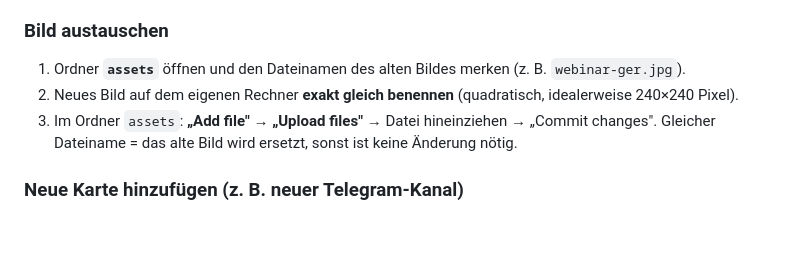
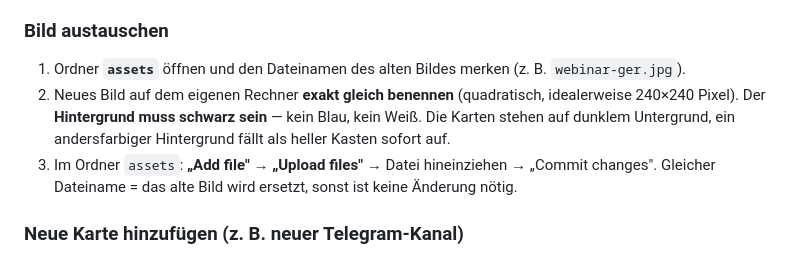
Before and after one commit to SalusGlobalClub/salusglobalclub-site, a Markdown page: UPDATE-ANLEITUNG.md, the part around the change. Rendered like a GitHub page; blank space fills up the shorter version.

```diff
--- a/UPDATE-ANLEITUNG.md
+++ b/UPDATE-ANLEITUNG.md
@@ -34,6 +34,8 @@ Eigener GitHub-Account, der als **Collaborator** in diesem Repository eingeladen
 
 1. Ordner **`assets`** öffnen und den Dateinamen des alten Bildes merken (z. B. `webinar-ger.jpg`).
 2. Neues Bild auf dem eigenen Rechner **exakt gleich benennen** (quadratisch, idealerweise 240×240 Pixel).
+   Der **Hintergrund muss schwarz sein** — kein Blau, kein Weiß. Die Karten stehen auf dunklem
+   Untergrund, ein andersfarbiger Hintergrund fällt als heller Kasten sofort auf.
 3. Im Ordner `assets`: **„Add file" → „Upload files"** → Datei hineinziehen → „Commit changes".
    Gleicher Dateiname = das alte Bild wird ersetzt, sonst ist keine Änderung nötig.
 
```
Also changed, not shown: CLAUDE.md (+23 -1 lines).
